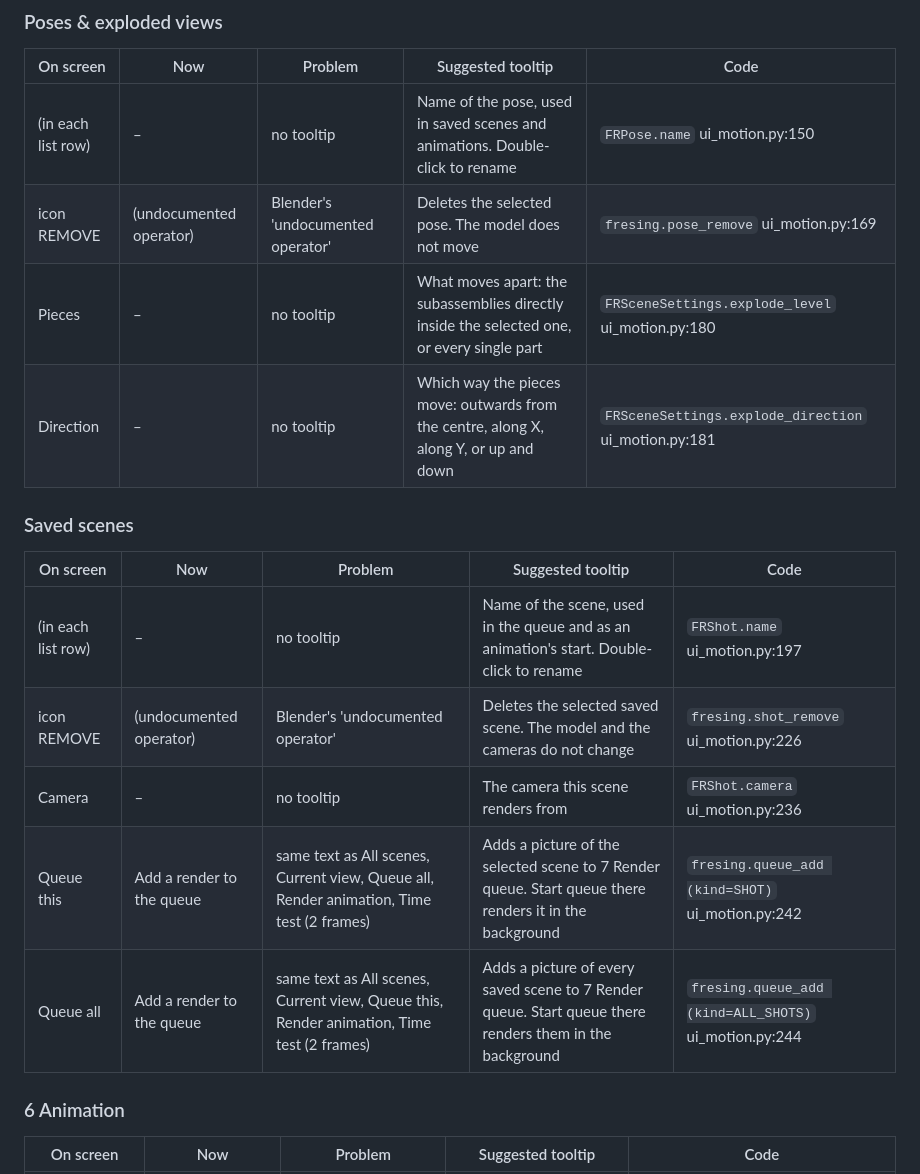
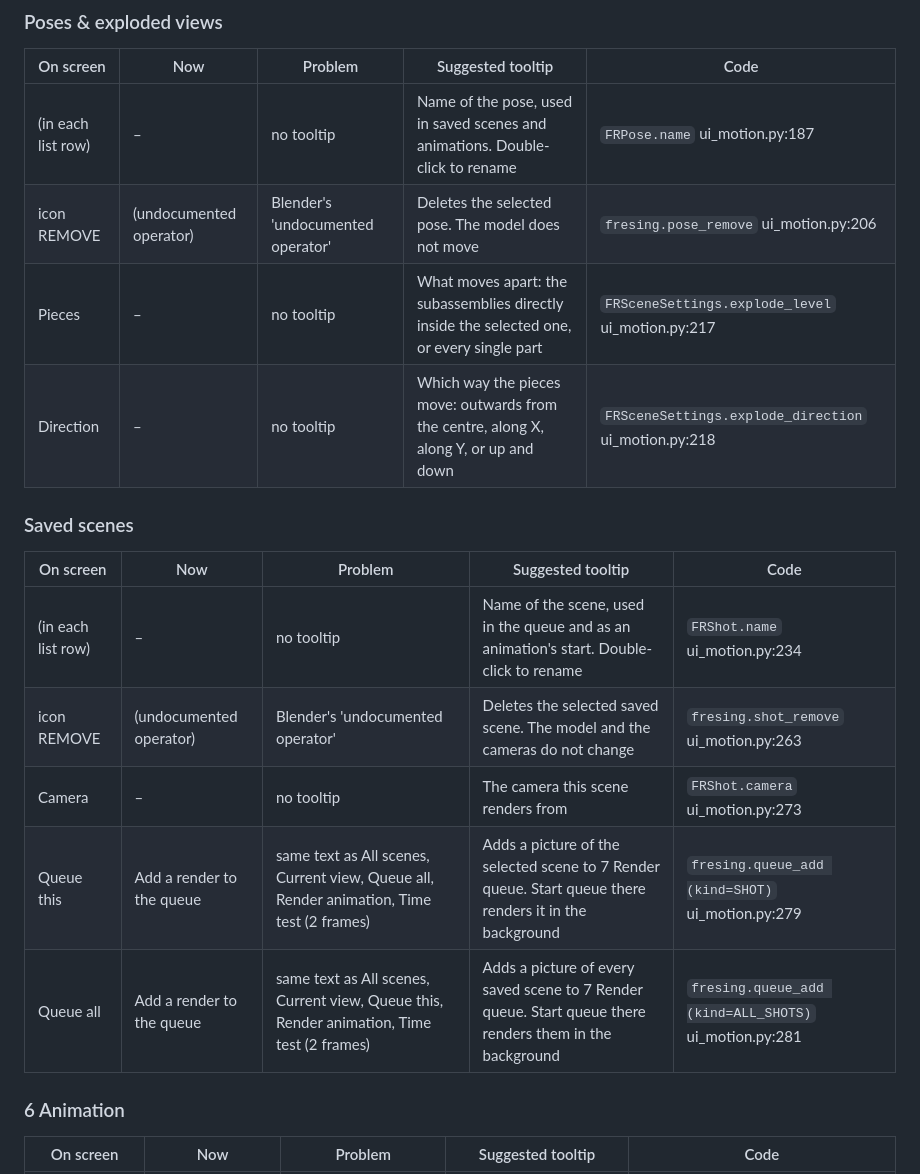
Before and after one commit to smholte/CAD-render-animation, a Markdown page: docs/TOOLTIPS-TODO.md, the part around one of its changes. Rendered like a GitHub page.

```diff
--- a/docs/TOOLTIPS-TODO.md
+++ b/docs/TOOLTIPS-TODO.md
@@ -125,20 +125,20 @@ have one; check yours when you touch a setting.
 
 | On screen | Now | Problem | Suggested tooltip | Code |
 | --- | --- | --- | --- | --- |
-| (in each list row) | – | no tooltip | Name of the pose, used in saved scenes and animations. Double-click to rename | `FRPose.name` ui_motion.py:150 |
-| icon REMOVE | (undocumented operator) | Blender's 'undocumented operator' | Deletes the selected pose. The model does not move | `fresing.pose_remove` ui_motion.py:169 |
-| Pieces | – | no tooltip | What moves apart: the subassemblies directly inside the selected one, or every single part | `FRSceneSettings.explode_level` ui_motion.py:180 |
-| Direction | – | no tooltip | Which way the pieces move: outwards from the centre, along X, along Y, or up and down | `FRSceneSettings.explode_direction` ui_motion.py:181 |
+| (in each list row) | – | no tooltip | Name of the pose, used in saved scenes and animations. Double-click to rename | `FRPose.name` ui_motion.py:187 |
+| icon REMOVE | (undocumented operator) | Blender's 'undocumented operator' | Deletes the selected pose. The model does not move | `fresing.pose_remove` ui_motion.py:206 |
+| Pieces | – | no tooltip | What moves apart: the subassemblies directly inside the selected one, or every single part | `FRSceneSettings.explode_level` ui_motion.py:217 |
+| Direction | – | no tooltip | Which way the pieces move: outwards from the centre, along X, along Y, or up and down | `FRSceneSettings.explode_direction` ui_motion.py:218 |
 
 ### Saved scenes
 
 | On screen | Now | Problem | Suggested tooltip | Code |
 | --- | --- | --- | --- | --- |
-| (in each list row) | – | no tooltip | Name of the scene, used in the queue and as an animation's start. Double-click to rename | `FRShot.name` ui_motion.py:197 |
-| icon REMOVE | (undocumented operator) | Blender's 'undocumented operator' | Deletes the selected saved scene. The model and the cameras do not change | `fresing.shot_remove` ui_motion.py:226 |
-| Camera | – | no tooltip | The camera this scene renders from | `FRShot.camera` ui_motion.py:236 |
-| Queue this | Add a render to the queue | same text as All scenes, Current view, Queue all, Render animation, Time test (2 frames) | Adds a picture of the selected scene to 7 Render queue. Start queue there renders it in the background | `fresing.queue_add (kind=SHOT)` ui_motion.py:242 |
-| Queue all | Add a render to the queue | same text as All scenes, Current view, Queue this, Render animation, Time test (2 frames) | Adds a picture of every saved scene to 7 Render queue. Start queue there renders them in the background | `fresing.queue_add (kind=ALL_SHOTS)` ui_motion.py:244 |
+| (in each list row) | – | no tooltip | Name of the scene, used in the queue and as an animation's start. Double-click to rename | `FRShot.name` ui_motion.py:234 |
+| icon REMOVE | (undocumented operator) | Blender's 'undocumented operator' | Deletes the selected saved scene. The model and the cameras do not change | `fresing.shot_remove` ui_motion.py:263 |
+| Camera | – | no tooltip | The camera this scene renders from | `FRShot.camera` ui_motion.py:273 |
+| Queue this | Add a render to the queue | same text as All scenes, Current view, Queue all, Render animation, Time test (2 frames) | Adds a picture of the selected scene to 7 Render queue. Start queue there renders it in the background | `fresing.queue_add (kind=SHOT)` ui_motion.py:279 |
+| Queue all | Add a render to the queue | same text as All scenes, Current view, Queue this, Render animation, Time test (2 frames) | Adds a picture of every saved scene to 7 Render queue. Start queue there renders them in the background | `fresing.queue_add (kind=ALL_SHOTS)` ui_motion.py:281 |
 
 ### 6 Animation
 
```
Also changed, not shown: other parts of docs/TOOLTIPS-TODO.md (+46 -46 lines), tasks/0021-user-guide.md (+1 -1 lines), docs/img/panel_4_motion.png.
